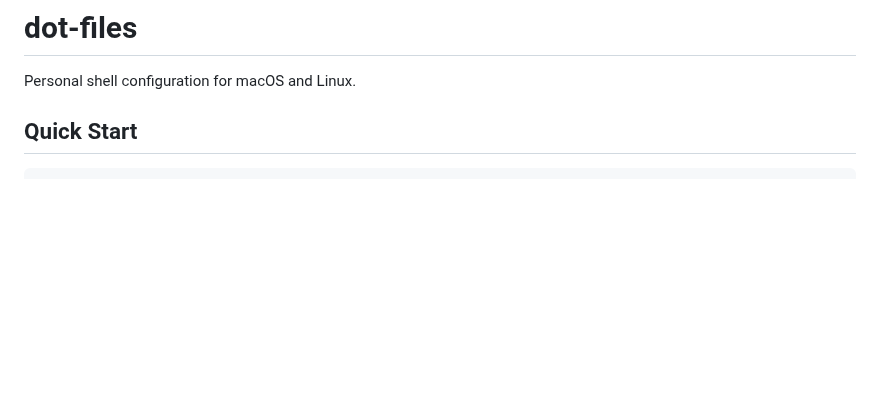
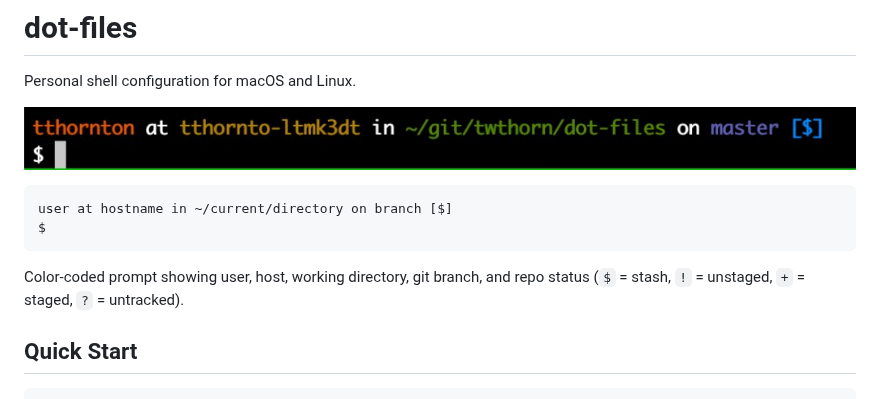
Before and after one commit to twthorn/dot-files, a Markdown page: README.md, the part around the change. GitHub-like rendering; pictures changed too: images/prompt.png (added); blank space fills up the shorter version.

Commit message:
Add preview of prompt
Signed-off-by: Thomas Thornton <thomaswilliamthornton@gmail.com>

````diff
--- a/README.md
+++ b/README.md
@@ -1,6 +1,15 @@
 # dot-files
 
 Personal shell configuration for macOS and Linux.
+
+![prompt](images/prompt.png)
+
+```
+user at hostname in ~/current/directory on branch [$]
+$
+```
+
+Color-coded prompt showing user, host, working directory, git branch, and repo status (`$` = stash, `!` = unstaged, `+` = staged, `?` = untracked).
 
 ## Quick Start
 
````
